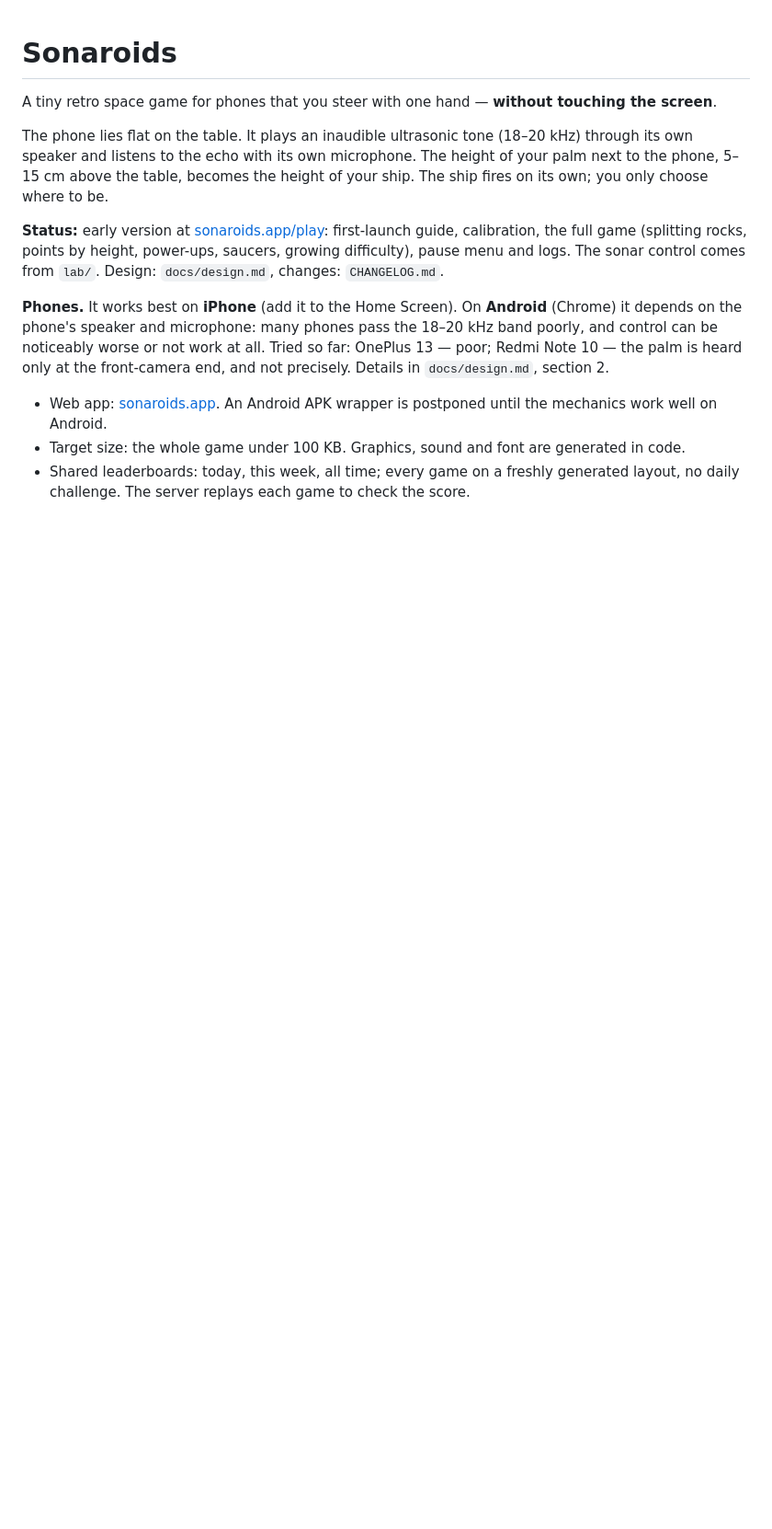
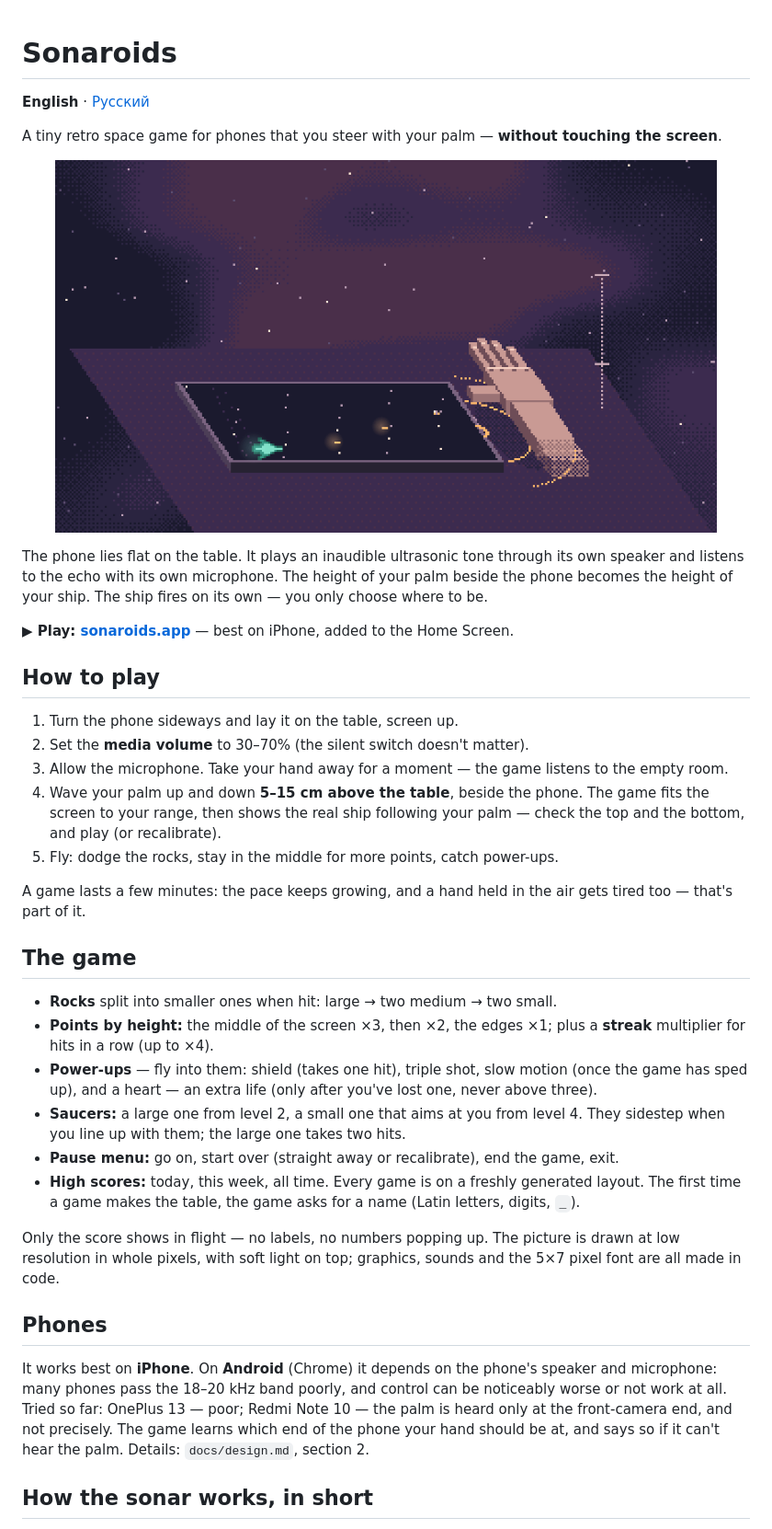
Before and after one commit to neokrasav4ik/sonaroids, a Markdown page: README.md, the part around one of its changes. Shown at 92% size. GitHub-like rendering; blank space fills up the shorter version.

```diff
--- a/README.md
+++ b/README.md
@@ -1,13 +1,39 @@
 # Sonaroids
 
-A tiny retro space game for phones that you steer with one hand — **without touching the screen**.
+**English** · [Русский](README.ru.md)
 
-The phone lies flat on the table. It plays an inaudible ultrasonic tone (18–20 kHz) through its own speaker and listens to the echo with its own microphone. The height of your palm next to the phone, 5–15 cm above the table, becomes the height of your ship. The ship fires on its own; you only choose where to be.
+A tiny retro space game for phones that you steer with your palm — **without touching the screen**.
 
-**Status:** early version at [sonaroids.app/play](https://sonaroids.app/play/): first-launch guide, calibration, the full game (splitting rocks, points by height, power-ups, saucers, growing difficulty), pause menu and logs. The sonar control comes from `lab/`. Design: `docs/design.md`, changes: `CHANGELOG.md`.
+<p align="center"><img src="promo/sonaroids.gif" width="720" alt="The phone lies on the table; a palm moves up and down beside it, and the ship on the screen follows it and shoots rocks"></p>
 
-**Phones.** It works best on **iPhone** (add it to the Home Screen). On **Android** (Chrome) it depends on the phone's speaker and microphone: many phones pass the 18–20 kHz band poorly, and control can be noticeably worse or not work at all. Tried so far: OnePlus 13 — poor; Redmi Note 10 — the palm is heard only at the front-camera end, and not precisely. Details in `docs/design.md`, section 2.
+The phone lies flat on the table. It plays an inaudible ultrasonic tone through its own speaker and listens to the echo with its own microphone. The height of your palm beside the phone becomes the height of your ship. The ship fires on its own — you only choose where to be.
 
-- Web app: [sonaroids.app](https://sonaroids.app). An Android APK wrapper is postponed until the mechanics work well on Android.
-- Target size: the whole game under 100 KB. Graphics, sound and font are generated in code.
-- Shared leaderboards: today, this week, all time; every game on a freshly generated layout, no daily challenge. The server replays each game to check the score.
+**▶ Play: [sonaroids.app](https://sonaroids.app)** — best on iPhone, added to the Home Screen.
+
+## How to play
+
+1. Turn the phone sideways and lay it on the table, screen up.
+2. Set the **media volume** to 30–70% (the silent switch doesn't matter).
+3. Allow the microphone. Take your hand away for a moment — the game listens to the empty room.
+4. Wave your palm up and down **5–15 cm above the table**, beside the phone. The game fits the screen to your range, then shows the real ship following your palm — check the top and the bottom, and play (or recalibrate).
+5. Fly: dodge the rocks, stay in the middle for more points, catch power-ups.
+
+A game lasts a few minutes: the pace keeps growing, and a hand held in the air gets tired too — that's part of it.
+
+## The game
+
+- **Rocks** split into smaller ones when hit: large → two medium → two small.
+- **Points by height:** the middle of the screen ×3, then ×2, the edges ×1; plus a **streak** multiplier for hits in a row (up to ×4).
+- **Power-ups** — fly into them: shield (takes one hit), triple shot, slow motion (once the game has sped up), and a heart — an extra life (only after you've lost one, never above three).
+- **Saucers:** a large one from level 2, a small one that aims at you from level 4. They sidestep when you line up with them; the large one takes two hits.
+- **Pause menu:** go on, start over (straight away or recalibrate), end the game, exit.
+- **High scores:** today, this week, all time. Every game is on a freshly generated layout. The first time a game makes the table, the game asks for a name (Latin letters, digits, `_`).
+
+Only the score shows in flight — no labels, no numbers popping up. The picture is drawn at low resolution in whole pixels, with soft light on top; graphics, sounds and the 5×7 pixel font are all made in code.
+
+## Phones
+
+It works best on **iPhone**. On **Android** (Chrome) it depends on the phone's speaker and microphone: many phones pass the 18–20 kHz band poorly, and control can be noticeably worse or not work at all. Tried so far: OnePlus 13 — poor; Redmi Note 10 — the palm is heard only at the front-camera end, and not precisely. The game learns which end of the phone your hand should be at, and says so if it can't hear the palm. Details: `docs/design.md`, section 2.
+
+## How the sonar works, in short
+
```
Also changed, not shown: other parts of README.md (+36 -34 lines), README.ru.md (added, +94 -0 lines).
